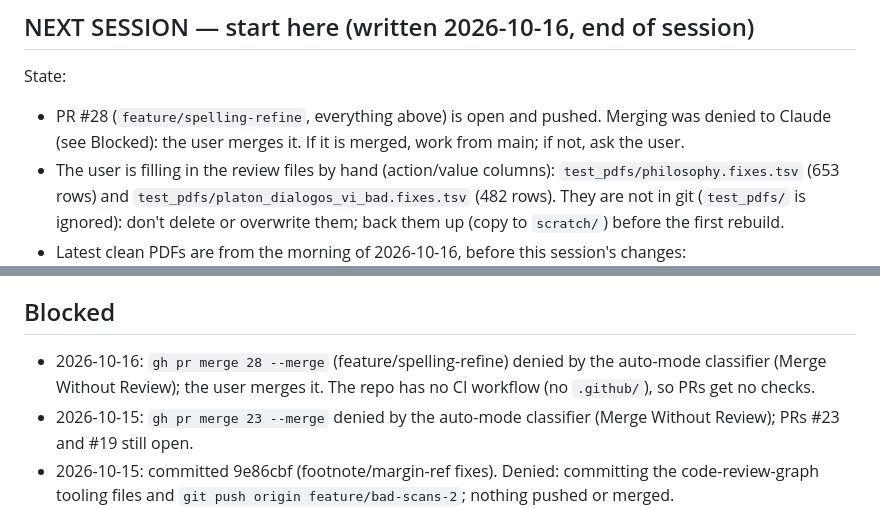
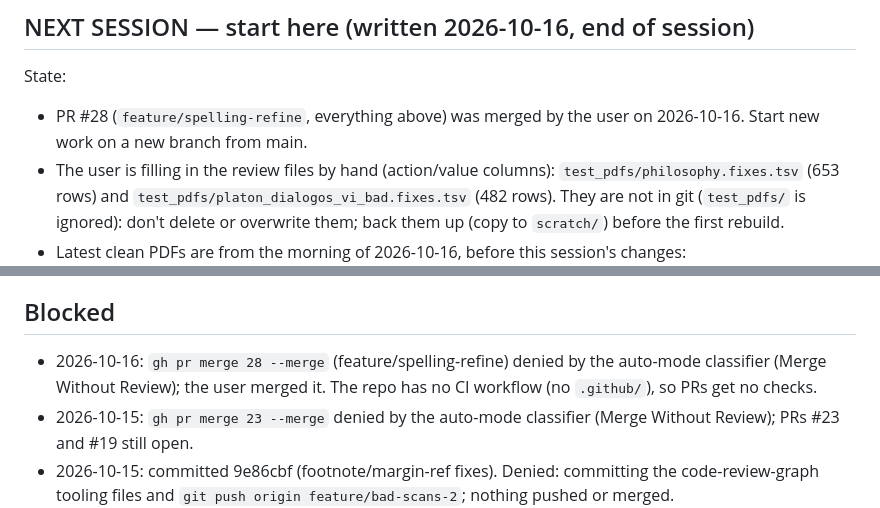
Before and after one commit to fonsthefons/pdf-worker, a Markdown page: PROGRESS.md, 2 parts joined by grey strips. GitHub-like rendering.

Commit message:
PROGRESS: PR #28 merged
Co-Authored-By: Claude Opus 5.5 <noreply@anthropic.com>
Claude-Session: https://claude.ai/code/session_014sgMXBTKjSmbgWe2uC17FW

```diff
--- a/PROGRESS.md
+++ b/PROGRESS.md
@@ -221,9 +221,8 @@ Findings:
 
 ## NEXT SESSION — start here (written 2026-10-16, end of session)
 State:
-- PR #28 (`feature/spelling-refine`, everything above) is open and pushed. Merging was
-  denied to Claude (see Blocked): the user merges it. If it is merged, work from main;
-  if not, ask the user.
+- PR #28 (`feature/spelling-refine`, everything above) was merged by the user on
+  2026-10-16. Start new work on a new branch from main.
 - The user is filling in the review files by hand (action/value columns):
   `test_pdfs/philosophy.fixes.tsv` (653 rows) and
   `test_pdfs/platon_dialogos_vi_bad.fixes.tsv` (482 rows). They are not in git
@@ -1142,7 +1141,7 @@ done: CronDelete the job and say so in the report.
 
 ## Blocked
 - 2026-10-16: `gh pr merge 28 --merge` (feature/spelling-refine) denied by the auto-mode
-  classifier (Merge Without Review); the user merges it. The repo has no CI workflow
+  classifier (Merge Without Review); the user merged it. The repo has no CI workflow
   (no `.github/`), so PRs get no checks.
 - 2026-10-15: `gh pr merge 23 --merge` denied by the auto-mode classifier (Merge Without
   Review); PRs #23 and #19 still open.
```
